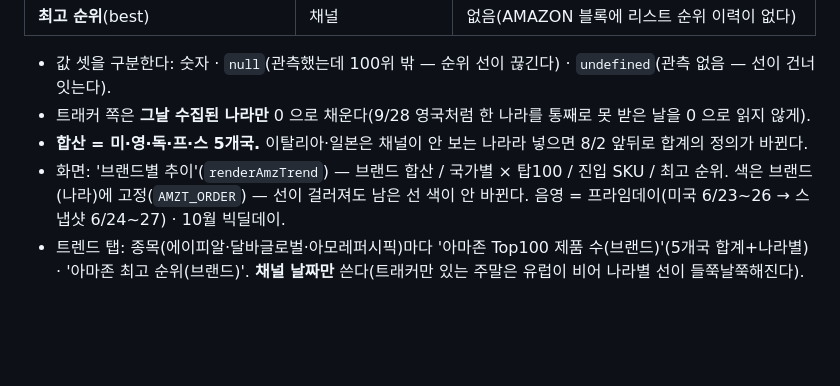
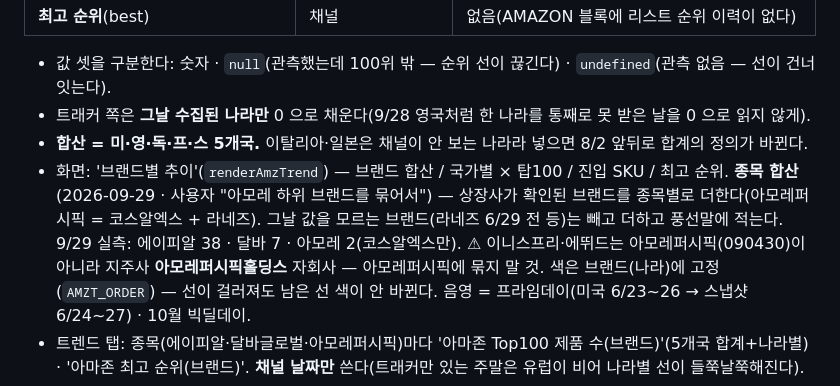
Before and after one commit to dayyyline-lgtm/coverage-dashboard, a Markdown page: CLAUDE.md, the part around the change. Rendered like a GitHub page; blank space fills up the shorter version.

Commit message:
CLAUDE.md — 아마존 종목 합산 보기 메모
Co-Authored-By: Claude Opus 5.5 <noreply@anthropic.com>

```diff
--- a/CLAUDE.md
+++ b/CLAUDE.md
@@ -1467,6 +1467,9 @@ trend_only.txt 에 그룹 이름을 한 줄씩 적고 push  →  ytrend.yml 이
 - 트래커 쪽은 **그날 수집된 나라만** 0 으로 채운다(9/28 영국처럼 한 나라를 통째로 못 받은 날을 0 으로 읽지 않게).
 - **합산 = 미·영·독·프·스 5개국.** 이탈리아·일본은 채널이 안 보는 나라라 넣으면 8/2 앞뒤로 합계의 정의가 바뀐다.
 - 화면: '브랜드별 추이'(`renderAmzTrend`) — 브랜드 합산 / 국가별 × 탑100 / 진입 SKU / 최고 순위.
+  **종목 합산**(2026-09-29 · 사용자 "아모레 하위 브랜드를 묶어서") — 상장사가 확인된 브랜드를 종목별로 더한다(아모레퍼시픽 = 코스알엑스 + 라네즈).
+  그날 값을 모르는 브랜드(라네즈 6/29 전 등)는 빼고 더하고 풍선말에 적는다. 9/29 실측: 에이피알 38 · 달바 7 · 아모레 2(코스알엑스만).
+  ⚠ 이니스프리·에뛰드는 아모레퍼시픽(090430)이 아니라 지주사 **아모레퍼시픽홀딩스** 자회사 — 아모레퍼시픽에 묶지 말 것.
   색은 브랜드(나라)에 고정(`AMZT_ORDER`) — 선이 걸러져도 남은 선 색이 안 바뀐다. 음영 = 프라임데이(미국 6/23~26 → 스냅샷 6/24~27) · 10월 빅딜데이.
 - 트렌드 탭: 종목(에이피알·달바글로벌·아모레퍼시픽)마다 '아마존 Top100 제품 수(브랜드)'(5개국 합계+나라별) · '아마존 최고 순위(브랜드)'.
   **채널 날짜만** 쓴다(트래커만 있는 주말은 유럽이 비어 나라별 선이 들쭉날쭉해진다).
```
